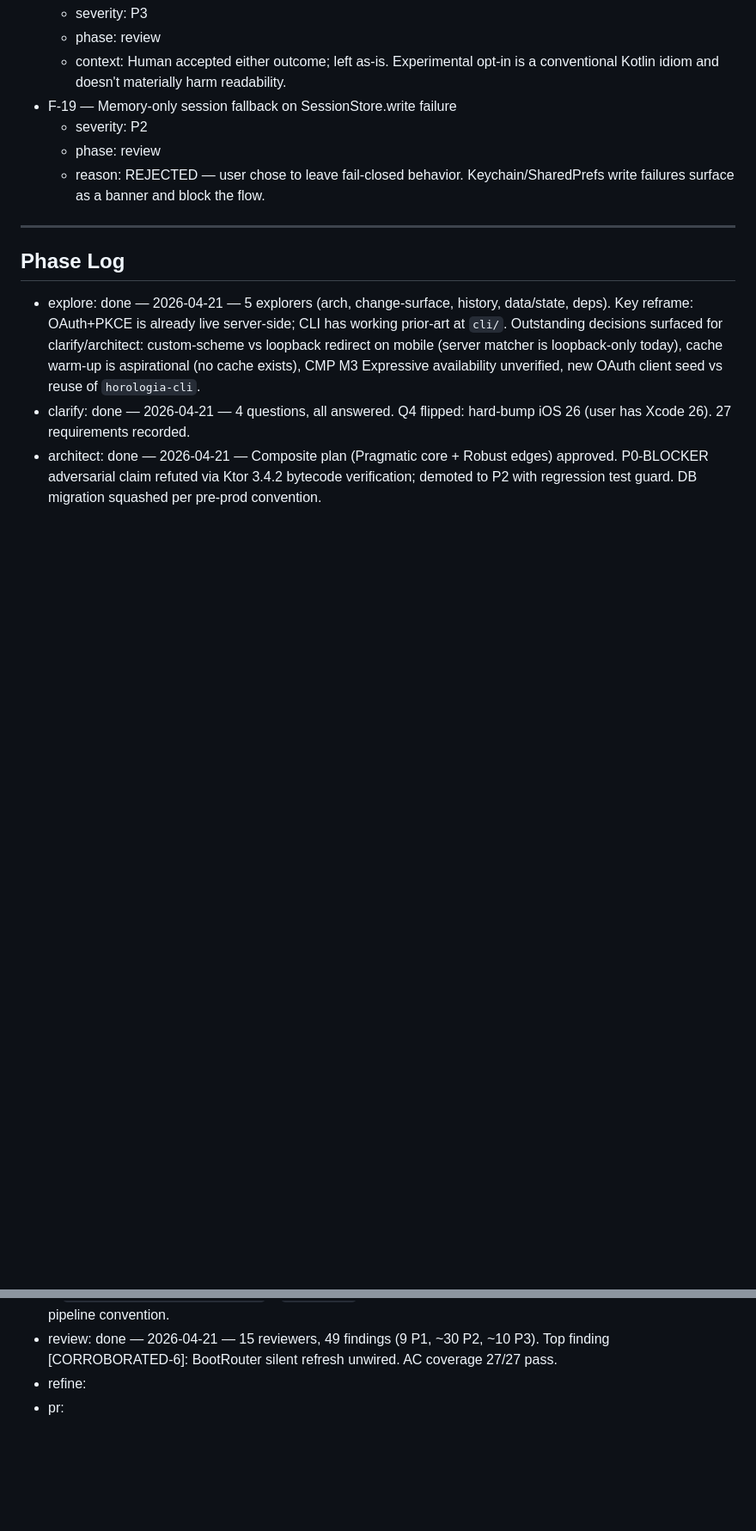
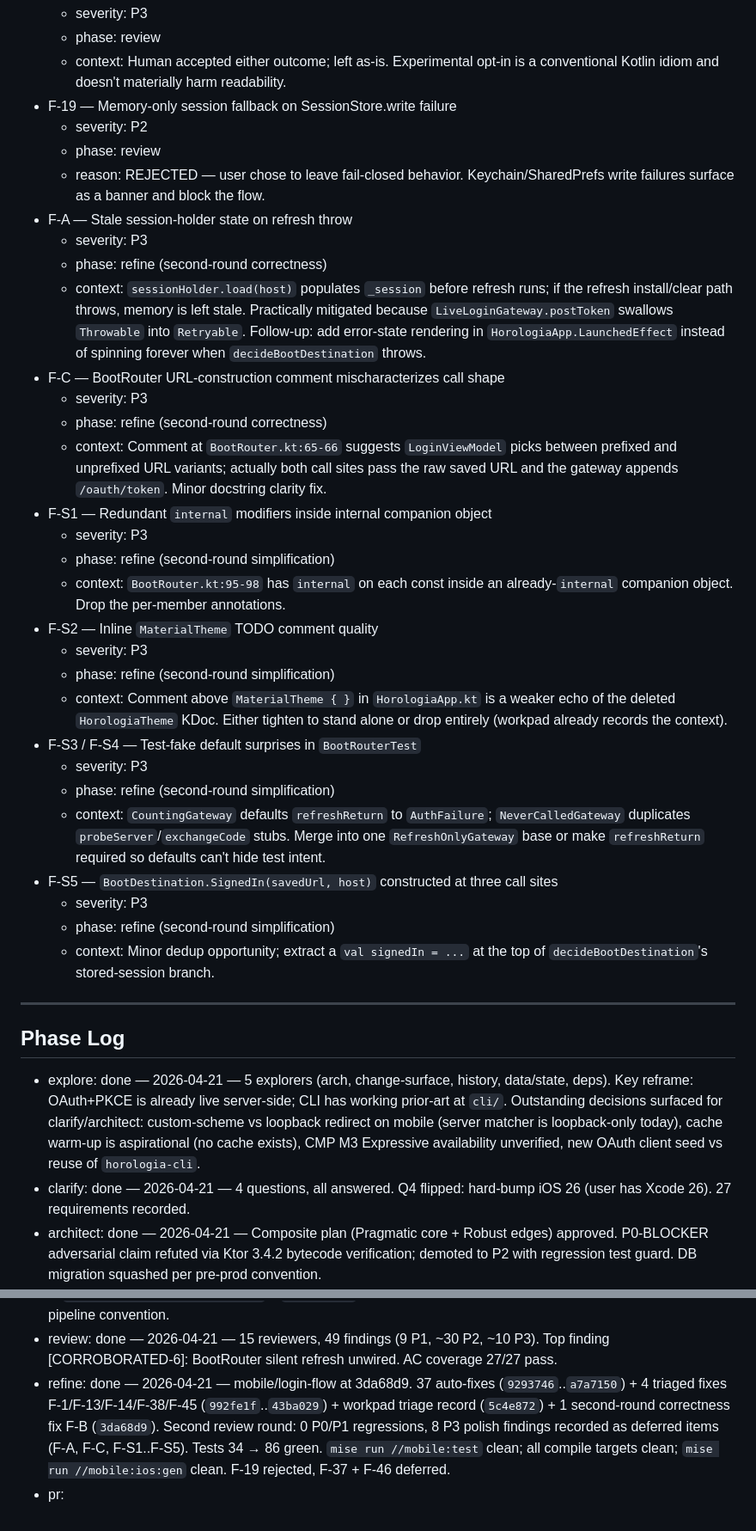
Before and after one commit to sargunv/horologia, a Markdown page: workpad.md, 2 parts joined by grey strips. Shown at 86% size. Drawn GitHub-style; blank space fills up the shorter version.

Commit message:
craft: record second-round deferred items + mark refine done
Co-Authored-By: Claude Opus 4.7 (1M context) <noreply@anthropic.com>

```diff
--- a/workpad.md
+++ b/workpad.md
@@ -1457,6 +1457,42 @@ _Accumulated across all phases._
   - phase: review
   - reason: REJECTED — user chose to leave fail-closed behavior. Keychain/SharedPrefs write failures
     surface as a banner and block the flow.
+- F-A — Stale session-holder state on refresh throw
+  - severity: P3
+  - phase: refine (second-round correctness)
+  - context: `sessionHolder.load(host)` populates `_session` before refresh runs; if the refresh
+    install/clear path throws, memory is left stale. Practically mitigated because
+    `LiveLoginGateway.postToken` swallows `Throwable` into `Retryable`. Follow-up: add error-state
+    rendering in `HorologiaApp.LaunchedEffect` instead of spinning forever when
+    `decideBootDestination` throws.
+- F-C — BootRouter URL-construction comment mischaracterizes call shape
+  - severity: P3
+  - phase: refine (second-round correctness)
+  - context: Comment at `BootRouter.kt:65-66` suggests `LoginViewModel` picks between prefixed and
+    unprefixed URL variants; actually both call sites pass the raw saved URL and the gateway appends
+    `/oauth/token`. Minor docstring clarity fix.
+- F-S1 — Redundant `internal` modifiers inside internal companion object
+  - severity: P3
+  - phase: refine (second-round simplification)
+  - context: `BootRouter.kt:95-98` has `internal` on each const inside an already-`internal`
+    companion object. Drop the per-member annotations.
+- F-S2 — Inline `MaterialTheme` TODO comment quality
+  - severity: P3
+  - phase: refine (second-round simplification)
+  - context: Comment above `MaterialTheme { }` in `HorologiaApp.kt` is a weaker echo of the deleted
+    `HorologiaTheme` KDoc. Either tighten to stand alone or drop entirely (workpad already records
+    the context).
+- F-S3 / F-S4 — Test-fake default surprises in `BootRouterTest`
+  - severity: P3
+  - phase: refine (second-round simplification)
+  - context: `CountingGateway` defaults `refreshReturn` to `AuthFailure`; `NeverCalledGateway`
+    duplicates `probeServer`/`exchangeCode` stubs. Merge into one `RefreshOnlyGateway` base or make
+    `refreshReturn` required so defaults can't hide test intent.
+- F-S5 — `BootDestination.SignedIn(savedUrl, host)` constructed at three call sites
+  - severity: P3
+  - phase: refine (second-round simplification)
+  - context: Minor dedup opportunity; extract a `val signedIn = ...` at the top of
+    `decideBootDestination`'s stored-session branch.
 
 ---
 
@@ -1482,5 +1518,11 @@ _Accumulated across all phases._
   under Pre-existing failures. Branch NOT pushed per pipeline convention.
 - review: done — 2026-04-21 — 15 reviewers, 49 findings (9 P1, ~30 P2, ~10 P3). Top finding
   [CORROBORATED-6]: BootRouter silent refresh unwired. AC coverage 27/27 pass.
-- refine:
+- refine: done — 2026-04-21 — mobile/login-flow at 3da68d9. 37 auto-fixes (`9293746`..`a7a7150`) + 4
+  triaged fixes F-1/F-13/F-14/F-38/F-45 (`992fe1f`..`43ba029`) + workpad triage record (`5c4e872`) +
+  1 second-round correctness fix F-B (`3da68d9`). Second review round: 0 P0/P1 regressions, 8 P3
+  polish findings recorded as deferred items (F-A, F-C, F-S1..F-S5). Tests 34 → 86 green.
+  `mise run
+  //mobile:test` clean; all compile targets clean; `mise run //mobile:ios:gen` clean.
+  F-19 rejected, F-37 + F-46 deferred.
 - pr:
```
